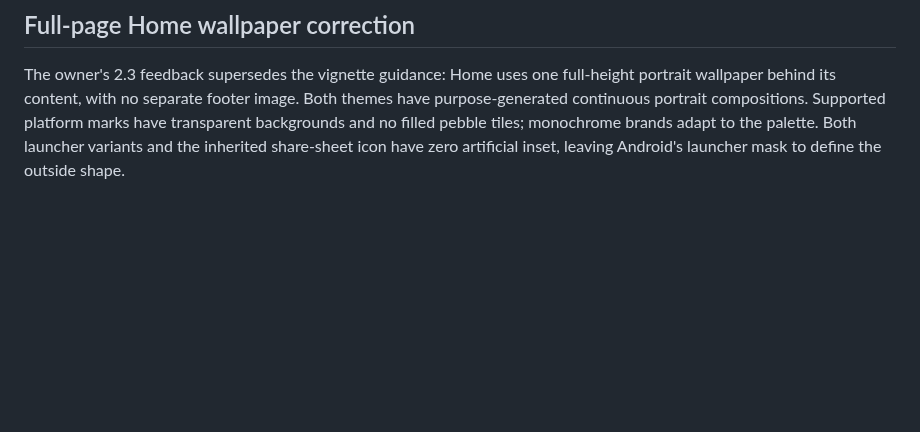
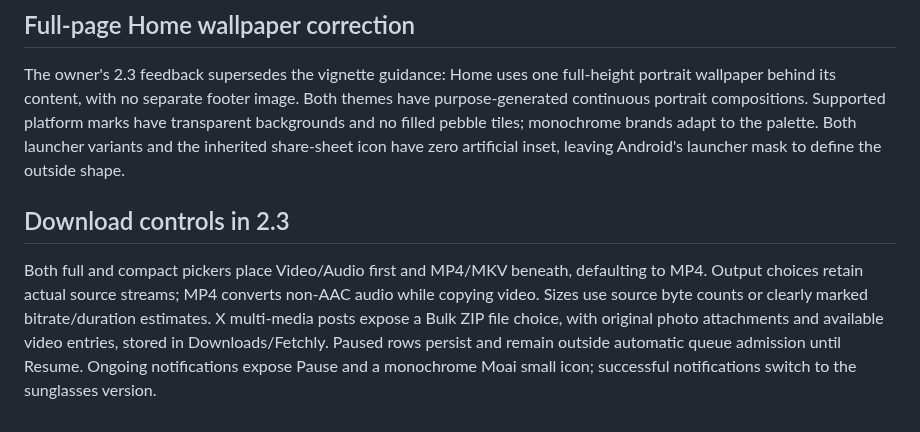
Before and after one commit to mrduhlol/Fetchly, a Markdown page: DESIGN.md, the part around the change. Drawn GitHub-style; blank space fills up the shorter version.

Commit message:
Document new download choices pause lifecycle and notification status marks

```diff
--- a/DESIGN.md
+++ b/DESIGN.md
@@ -63,3 +63,8 @@ The extraction runtime caches its module handle, warms off the UI thread, and co
 ## Full-page Home wallpaper correction
 
 The owner's 2.3 feedback supersedes the vignette guidance: Home uses one full-height portrait wallpaper behind its content, with no separate footer image. Both themes have purpose-generated continuous portrait compositions. Supported platform marks have transparent backgrounds and no filled pebble tiles; monochrome brands adapt to the palette. Both launcher variants and the inherited share-sheet icon have zero artificial inset, leaving Android's launcher mask to define the outside shape.
+
+
+## Download controls in 2.3
+
+Both full and compact pickers place Video/Audio first and MP4/MKV beneath, defaulting to MP4. Output choices retain actual source streams; MP4 converts non-AAC audio while copying video. Sizes use source byte counts or clearly marked bitrate/duration estimates. X multi-media posts expose a Bulk ZIP file choice, with original photo attachments and available video entries, stored in Downloads/Fetchly. Paused rows persist and remain outside automatic queue admission until Resume. Ongoing notifications expose Pause and a monochrome Moai small icon; successful notifications switch to the sunglasses version.
```
